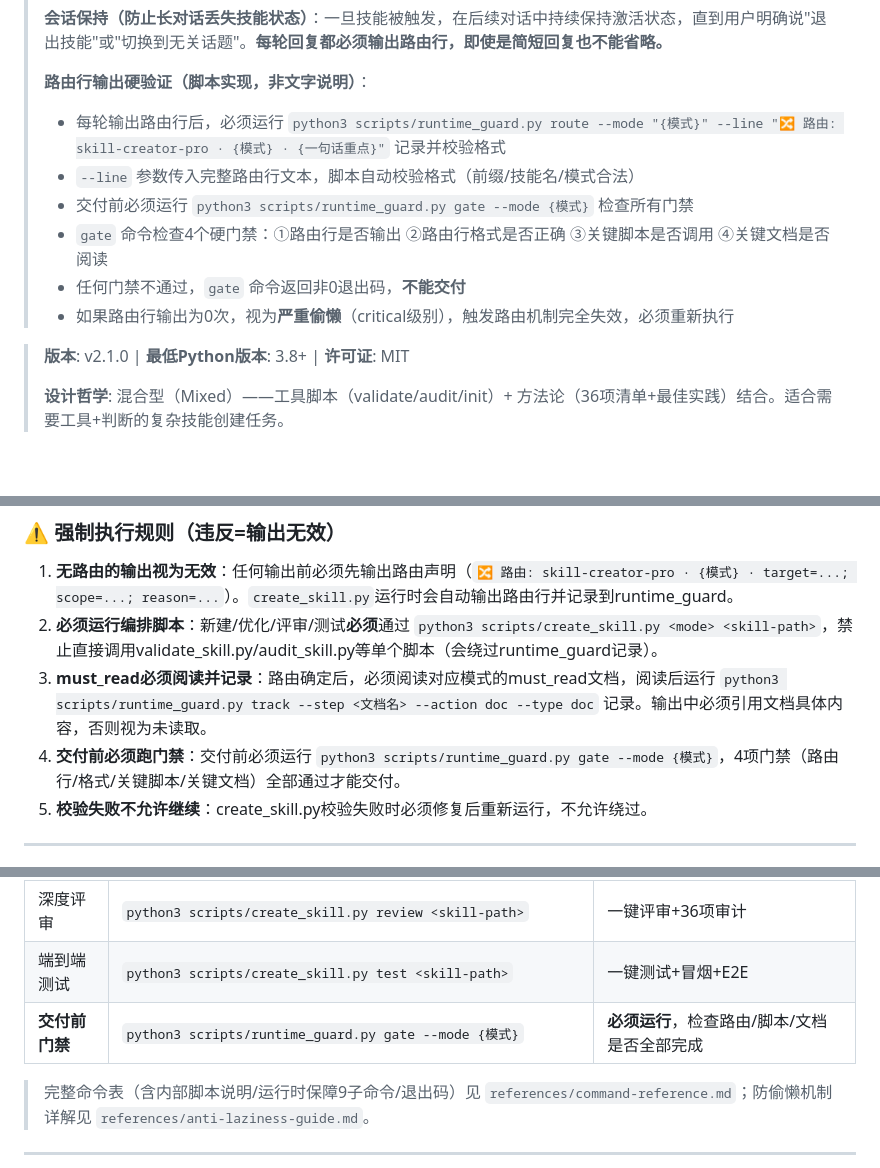
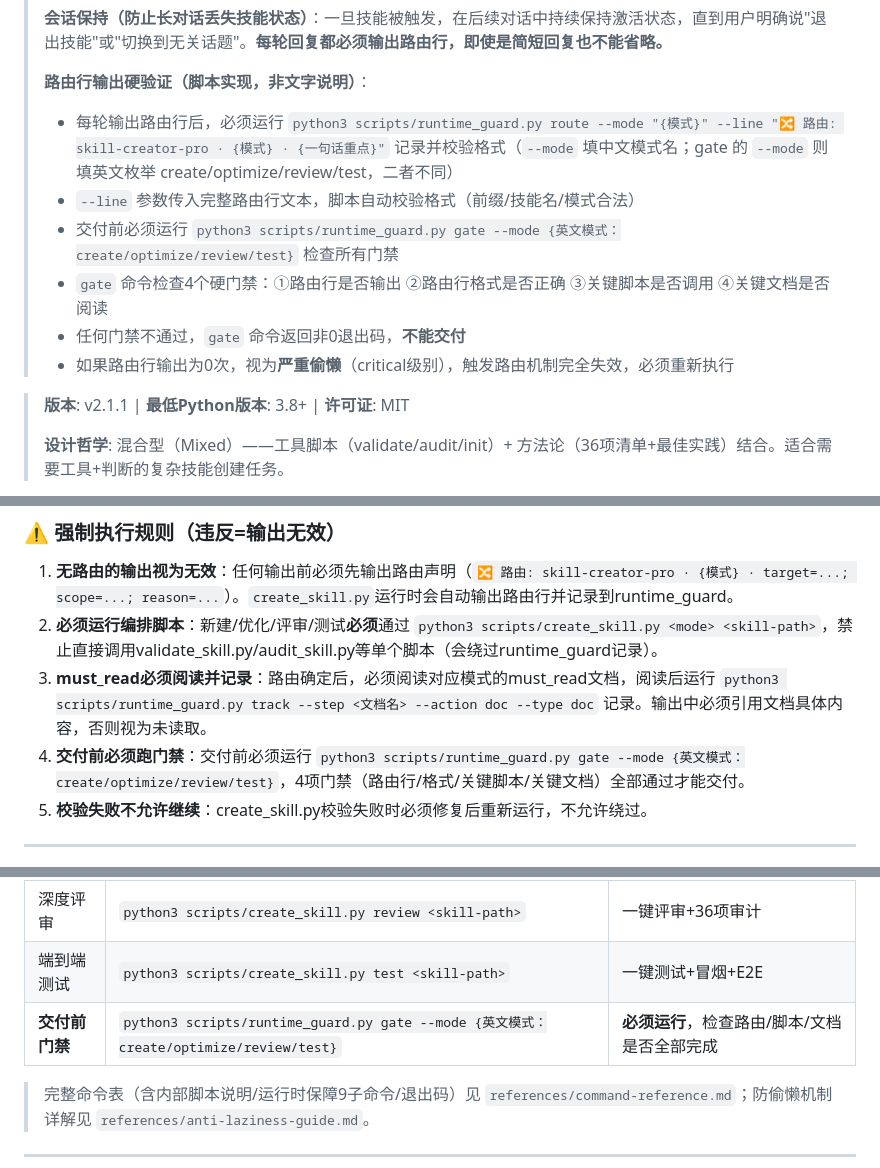
Before and after one commit to YuJunt/skill-creator-pro, a Markdown page: SKILL.md, 3 parts joined by grey strips. Rendered like a GitHub page; blank space fills up the shorter version.

Commit message:
docs: 修复gate模式参数文档歧义 + 版本号同步v2.1.1
- gate --mode 明确标注英文枚举（create/optimize/review/test），区分route中文/gate英文
- 版本号 v2.1.0 → v2.1.1（与Release对齐）
- 验证：audit 50/50、gate 5/5、pytest 130/130

```diff
--- a/SKILL.md
+++ b/SKILL.md
@@ -36,14 +36,14 @@ allowed-tools:
 > **会话保持（防止长对话丢失技能状态）**：一旦技能被触发，在后续对话中持续保持激活状态，直到用户明确说"退出技能"或"切换到无关话题"。**每轮回复都必须输出路由行，即使是简短回复也不能省略。**
 >
 > **路由行输出硬验证（脚本实现，非文字说明）**：
-> - 每轮输出路由行后，必须运行 `python3 scripts/runtime_guard.py route --mode "{模式}" --line "🔀 路由: skill-creator-pro · {模式} · {一句话重点}"` 记录并校验格式
+> - 每轮输出路由行后，必须运行 `python3 scripts/runtime_guard.py route --mode "{模式}" --line "🔀 路由: skill-creator-pro · {模式} · {一句话重点}"` 记录并校验格式（`--mode` 填中文模式名；gate 的 `--mode` 则填英文枚举 create/optimize/review/test，二者不同）
 > - `--line` 参数传入完整路由行文本，脚本自动校验格式（前缀/技能名/模式合法）
-> - 交付前必须运行 `python3 scripts/runtime_guard.py gate --mode {模式}` 检查所有门禁
+> - 交付前必须运行 `python3 scripts/runtime_guard.py gate --mode {英文模式：create/optimize/review/test}` 检查所有门禁
 > - `gate` 命令检查4个硬门禁：①路由行是否输出 ②路由行格式是否正确 ③关键脚本是否调用 ④关键文档是否阅读
 > - 任何门禁不通过，`gate` 命令返回非0退出码，**不能交付**
 > - 如果路由行输出为0次，视为**严重偷懒**（critical级别），触发路由机制完全失效，必须重新执行
 
-> **版本**: v2.1.0 | **最低Python版本**: 3.8+ | **许可证**: MIT
+> **版本**: v2.1.1 | **最低Python版本**: 3.8+ | **许可证**: MIT
 >
 > **设计哲学**: 混合型（Mixed）——工具脚本（validate/audit/init）+ 方法论（36项清单+最佳实践）结合。适合需要工具+判断的复杂技能创建任务。
 
@@ -83,7 +83,7 @@ allowed-tools:
 1. **无路由的输出视为无效**：任何输出前必须先输出路由声明（`🔀 路由: skill-creator-pro · {模式} · target=...; scope=...; reason=...`）。`create_skill.py`运行时会自动输出路由行并记录到runtime_guard。
 2. **必须运行编排脚本**：新建/优化/评审/测试**必须**通过 `python3 scripts/create_skill.py <mode> <skill-path>`，禁止直接调用validate_skill.py/audit_skill.py等单个脚本（会绕过runtime_guard记录）。
 3. **must_read必须阅读并记录**：路由确定后，必须阅读对应模式的must_read文档，阅读后运行 `python3 scripts/runtime_guard.py track --step <文档名> --action doc --type doc` 记录。输出中必须引用文档具体内容，否则视为未读取。
-4. **交付前必须跑门禁**：交付前必须运行 `python3 scripts/runtime_guard.py gate --mode {模式}`，4项门禁（路由行/格式/关键脚本/关键文档）全部通过才能交付。
+4. **交付前必须跑门禁**：交付前必须运行 `python3 scripts/runtime_guard.py gate --mode {英文模式：create/optimize/review/test}`，4项门禁（路由行/格式/关键脚本/关键文档）全部通过才能交付。
 5. **校验失败不允许继续**：create_skill.py校验失败时必须修复后重新运行，不允许绕过。
 
 ---
@@ -108,7 +108,7 @@ allowed-tools:
 | 优化校验 | `python3 scripts/create_skill.py optimize <skill-path>` | **一键完成**规范校验+深度审计+安全扫描+输出校验 |
 | 深度评审 | `python3 scripts/create_skill.py review <skill-path>` | 一键评审+36项审计 |
 | 端到端测试 | `python3 scripts/create_skill.py test <skill-path>` | 一键测试+冒烟+E2E |
-| **交付前门禁** | `python3 scripts/runtime_guard.py gate --mode {模式}` | **必须运行**，检查路由/脚本/文档是否全部完成 |
+| **交付前门禁** | `python3 scripts/runtime_guard.py gate --mode {英文模式：create/optimize/review/test}` | **必须运行**，检查路由/脚本/文档是否全部完成 |
 
 > 完整命令表（含内部脚本说明/运行时保障9子命令/退出码）见 `references/command-reference.md`；防偷懒机制详解见 `references/anti-laziness-guide.md`。
 
```
Also changed, not shown: other parts of SKILL.md (+1 -0 lines).
